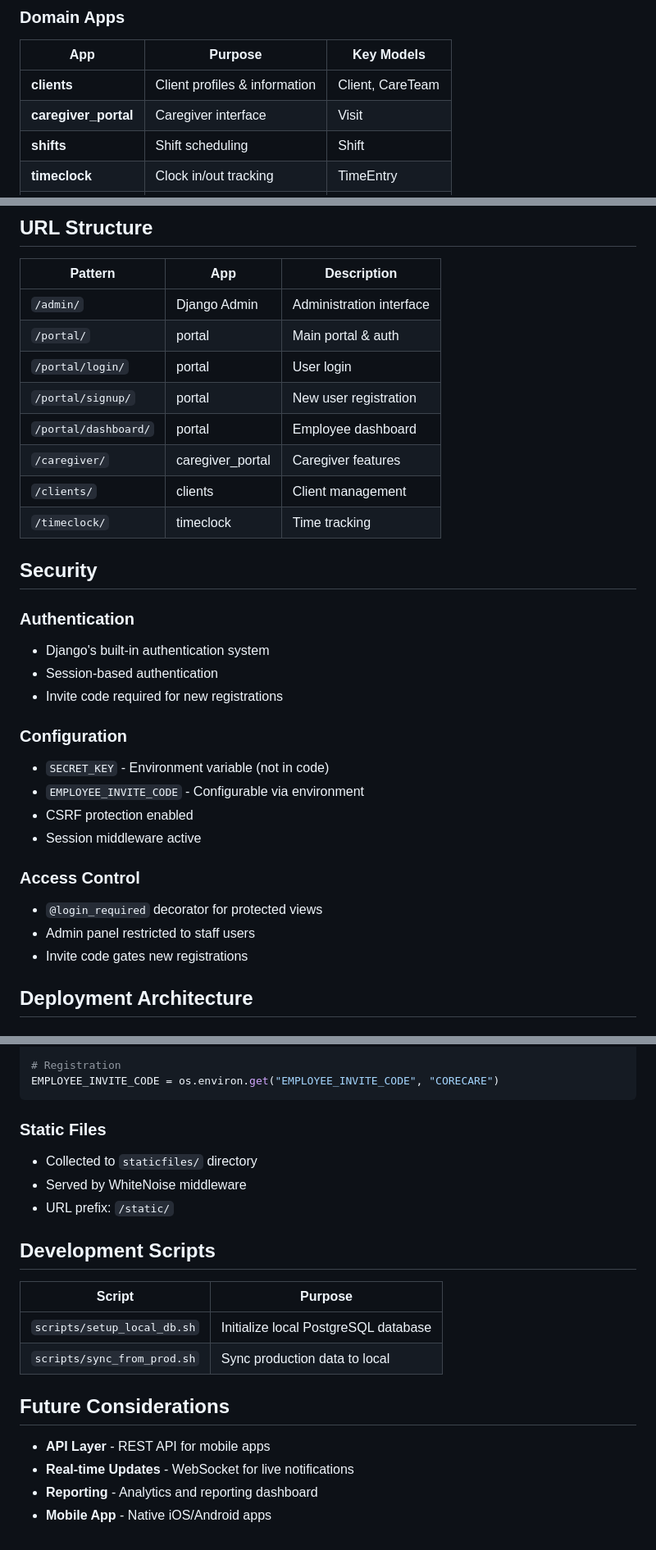
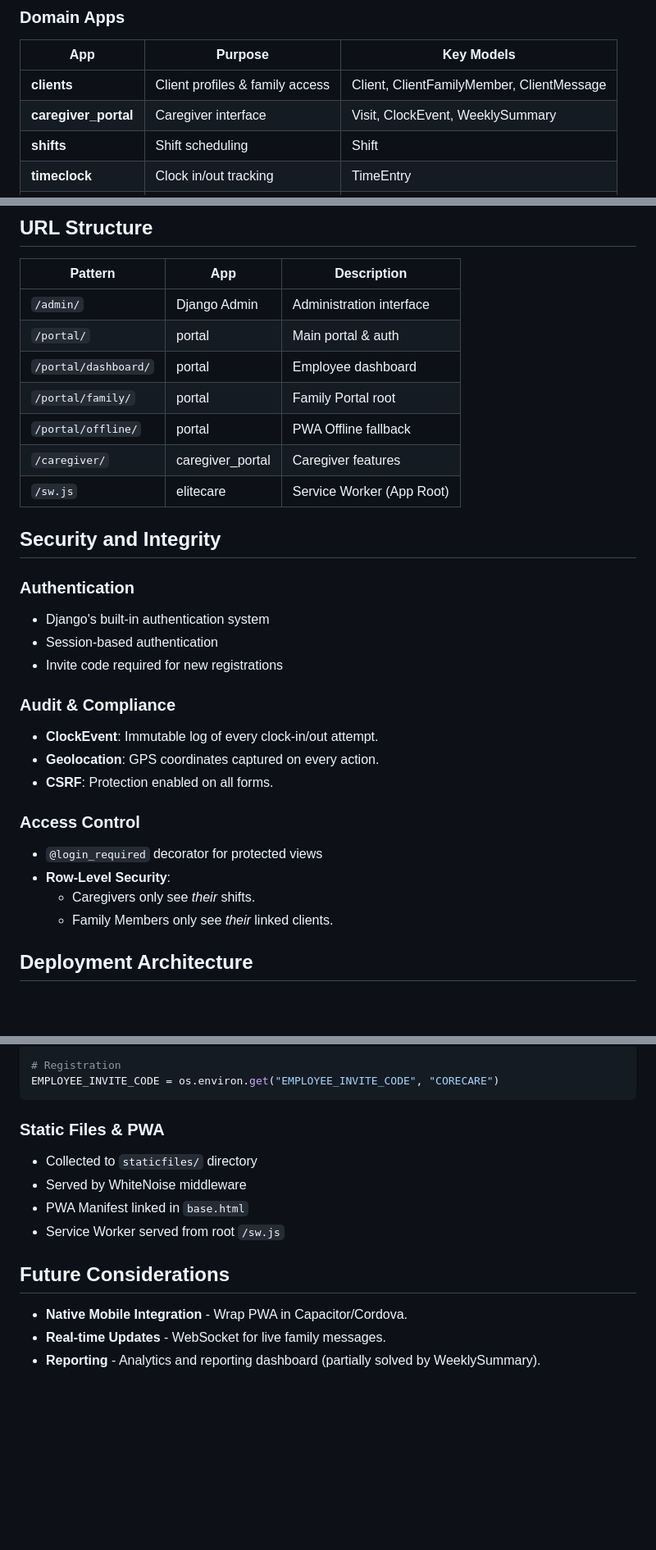
Before and after one commit to hcunanan79/COREcare-access, a Markdown page: docs/ARCHITECTURE.md, 3 parts joined by grey strips. Shown at 82% size. Drawn GitHub-style; blank space fills up the shorter version.

````diff
--- a/docs/ARCHITECTURE.md
+++ b/docs/ARCHITECTURE.md
@@ -47,8 +57,8 @@ The application is divided into 10 Django apps, each handling a specific domain:
 
 | App | Purpose | Key Models |
 |-----|---------|------------|
-| **clients** | Client profiles & information | Client, CareTeam |
-| **caregiver_portal** | Caregiver interface | Visit |
+| **clients** | Client profiles & family access | Client, ClientFamilyMember, ClientMessage |
+| **caregiver_portal** | Caregiver interface | Visit, ClockEvent, WeeklySummary |
 | **shifts** | Shift scheduling | Shift |
 | **timeclock** | Clock in/out tracking | TimeEntry |
 | **employees** | Employee profiles | Employee |
@@ -153,33 +165,29 @@ base.html
 |---------|-----|-------------|
 | `/admin/` | Django Admin | Administration interface |
 | `/portal/` | portal | Main portal & auth |
-| `/portal/login/` | portal | User login |
-| `/portal/signup/` | portal | New user registration |
 | `/portal/dashboard/` | portal | Employee dashboard |
+| `/portal/family/` | portal | Family Portal root |
+| `/portal/offline/` | portal | PWA Offline fallback |
 | `/caregiver/` | caregiver_portal | Caregiver features |
-| `/clients/` | clients | Client management |
-| `/timeclock/` | timeclock | Time tracking |
+| `/sw.js` | elitecare | Service Worker (App Root) |
 
-## Security
+## Security and Integrity
 
 ### Authentication
-
 - Django's built-in authentication system
 - Session-based authentication
 - Invite code required for new registrations
 
-### Configuration
-
-- `SECRET_KEY` - Environment variable (not in code)
-- `EMPLOYEE_INVITE_CODE` - Configurable via environment
-- CSRF protection enabled
-- Session middleware active
+### Audit & Compliance
+- **ClockEvent**: Immutable log of every clock-in/out attempt.
+- **Geolocation**: GPS coordinates captured on every action.
+- **CSRF**: Protection enabled on all forms.
 
 ### Access Control
-
 - `@login_required` decorator for protected views
-- Admin panel restricted to staff users
-- Invite code gates new registrations
+- **Row-Level Security**:
+    - Caregivers only see *their* shifts.
+    - Family Members only see *their* linked clients.
 
 ## Deployment Architecture
 
@@ -247,22 +239,15 @@ LOGIN_REDIRECT_URL = "/portal/dashboard/"
 EMPLOYEE_INVITE_CODE = os.environ.get("EMPLOYEE_INVITE_CODE", "CORECARE")
 ```
 
-### Static Files
+### Static Files & PWA
 
 - Collected to `staticfiles/` directory
 - Served by WhiteNoise middleware
-- URL prefix: `/static/`
-
-## Development Scripts
-
-| Script | Purpose |
-|--------|---------|
-| `scripts/setup_local_db.sh` | Initialize local PostgreSQL database |
-| `scripts/sync_from_prod.sh` | Sync production data to local |
+- PWA Manifest linked in `base.html`
+- Service Worker served from root `/sw.js`
 
 ## Future Considerations
 
-- **API Layer** - REST API for mobile apps
-- **Real-time Updates** - WebSocket for live notifications
-- **Reporting** - Analytics and reporting dashboard
-- **Mobile App** - Native iOS/Android apps
+- **Native Mobile Integration** - Wrap PWA in Capacitor/Cordova.
+- **Real-time Updates** - WebSocket for live family messages.
+- **Reporting** - Analytics and reporting dashboard (partially solved by WeeklySummary).
````
Also changed, not shown: other parts of docs/ARCHITECTURE.md (+47 -51 lines).
